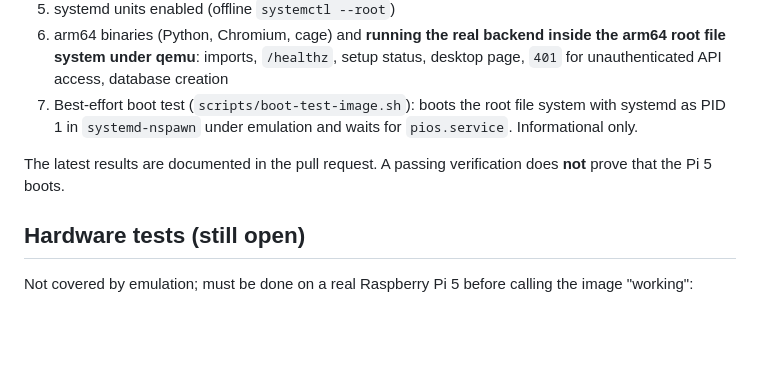
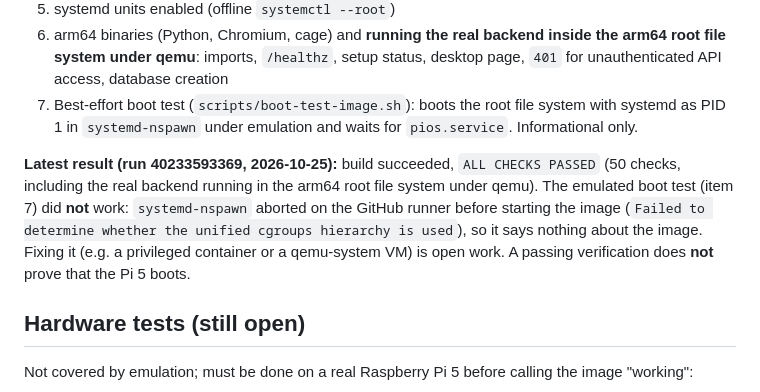
Before and after one commit to pquandel2-alt/PI-OS, a Markdown page: docs/IMAGE_BUILD.md, the part around the change. Drawn GitHub-style; blank space fills up the shorter version.

Commit message:
docs: record verified build result and boot-test limitation
Co-Authored-By: Claude Sonnet 5.5 <noreply@anthropic.com>

```diff
--- a/docs/IMAGE_BUILD.md
+++ b/docs/IMAGE_BUILD.md
@@ -54,7 +54,11 @@ image — download from the run if your plan allows it, or attach the image to a
 7. Best-effort boot test (`scripts/boot-test-image.sh`): boots the root file system with systemd as PID 1 in
    `systemd-nspawn` under emulation and waits for `pios.service`. Informational only.
 
-The latest results are documented in the pull request. A passing verification does **not** prove that the Pi 5 boots.
+**Latest result (run 40233593369, 2026-10-25):** build succeeded, `ALL CHECKS PASSED` (50 checks, including the real
+backend running in the arm64 root file system under qemu). The emulated boot test (item 7) did **not** work: `systemd-nspawn`
+aborted on the GitHub runner before starting the image (`Failed to determine whether the unified cgroups hierarchy is used`),
+so it says nothing about the image. Fixing it (e.g. a privileged container or a qemu-system VM) is open work.
+A passing verification does **not** prove that the Pi 5 boots.
 
 ## Hardware tests (still open)
 
```
